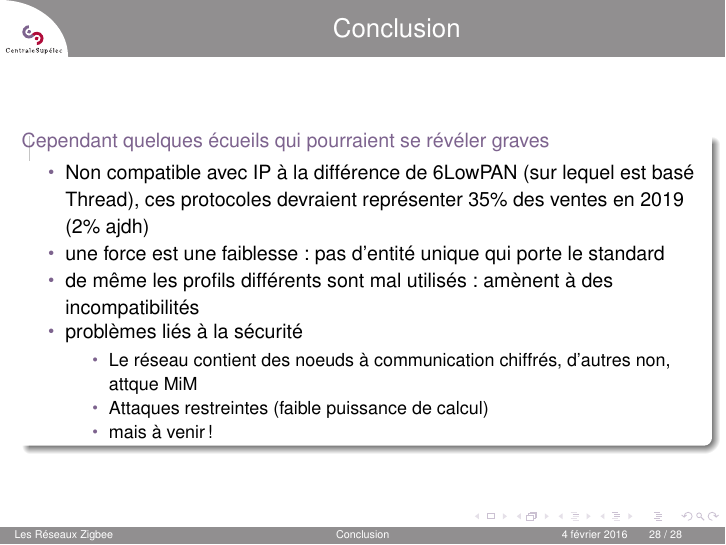
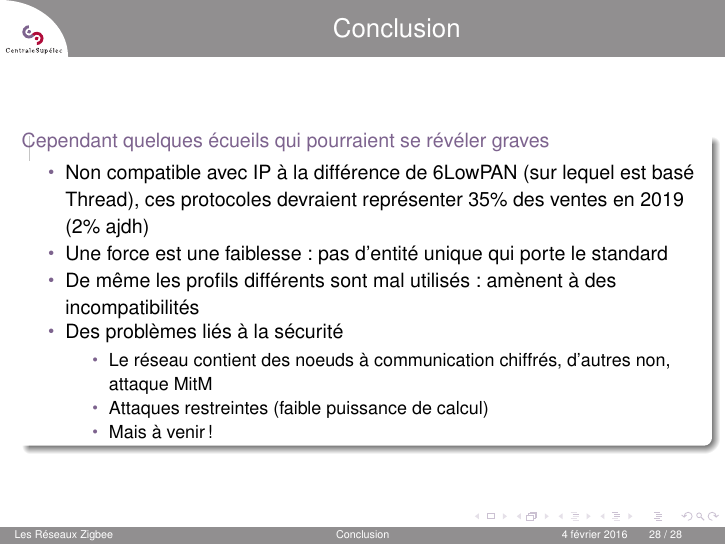
Before and after one commit to H3r3tiik/ReseauxZigbee, LaTeX slides (presentation/presentation.tex): page 28 of 28. Compiled offline with pdfLaTeX.

Commit message:
modifié :         presentation.log 	modifié :         presentation.pdf 	modifié :         presentation.tex

```diff
--- a/presentation/presentation.tex
+++ b/presentation/presentation.tex
@@ -313,13 +313,13 @@
     \begin{block}{Cependant quelques écueils qui pourraient se révéler graves}
       \begin {itemize}
 	\item Non compatible avec IP à la différence de 6LowPAN (sur lequel est basé Thread), ces protocoles devraient représenter 35\% des ventes en 2019 (2\% ajdh)
-	\item une force est une faiblesse : pas d'entité unique qui porte le standard
-	\item de même les profils différents sont mal utilisés : amènent à des incompatibilités
-	\item problèmes liés à la sécurité
+	\item Une force est une faiblesse : pas d'entité unique qui porte le standard
+	\item De même les profils différents sont mal utilisés : amènent à des incompatibilités
+	\item Des problèmes liés à la sécurité
 	\begin{itemize}
-	  \item Le réseau contient des noeuds à communication chiffrés, d'autres non, attque MiM
+	  \item Le réseau contient des noeuds à communication chiffrés, d'autres non, attaque MitM
 	  \item Attaques restreintes (faible puissance de calcul)
-	  \item mais à venir !
+	  \item Mais à venir !
 	\end{itemize}
       \end{itemize}
     \end{block}
```
Also changed, not shown: presentation/presentation.pdf, 1 other file.
